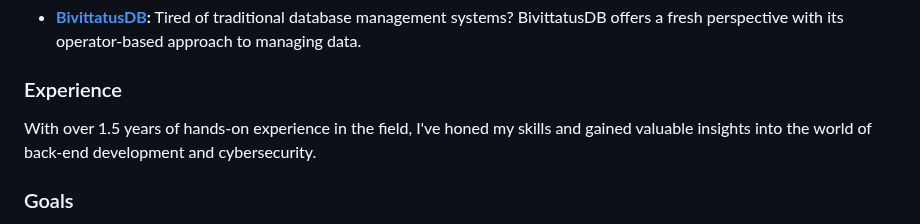
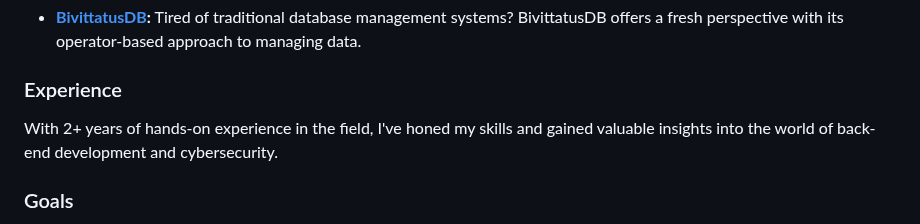
Before and after one commit to HarbingerOfFire/HarbingerOfFire, a Markdown page: README.md, the part around the change. Drawn GitHub-style.

```diff
--- a/README.md
+++ b/README.md
@@ -47,7 +47,7 @@ My recent big project has left me looking for some help. Checkout [BivittatusDB]
 
 ### Experience
 
-With over 1.5 years of hands-on experience in the field, I've honed my skills and gained valuable insights into the world of back-end development and cybersecurity.
+With 2+ years of hands-on experience in the field, I've honed my skills and gained valuable insights into the world of back-end development and cybersecurity.
 
 ### Goals
 
```
